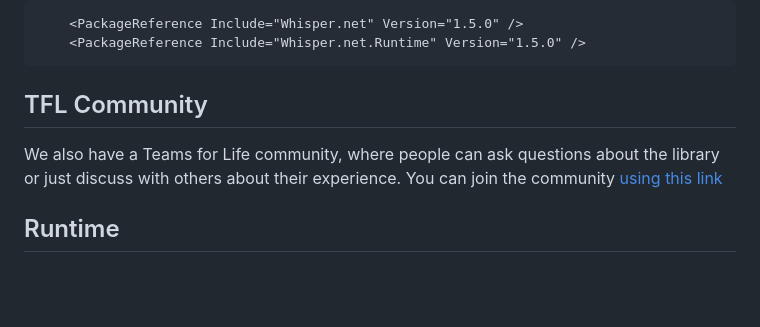
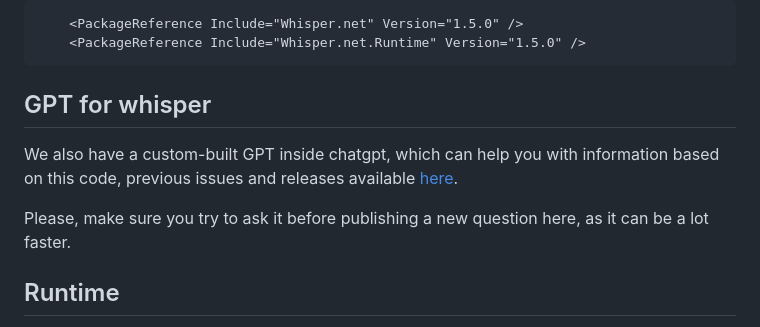
Before and after one commit to sandrohanea/whisper.net, a Markdown page: readme.md, the part around the change. GitHub-like rendering; blank space fills up the shorter version.

Commit message:
Added info about custom GPT in readme

````diff
--- a/readme.md
+++ b/readme.md
@@ -25,10 +25,11 @@ or simply add a package reference in your csproj:
     <PackageReference Include="Whisper.net.Runtime" Version="1.5.0" />
 ```
 
-## TFL Community
+## GPT for whisper
 
-We also have a Teams for Life community, where people can ask questions about the library or just discuss with others about their experience.
-You can join the community [using this link](https://teams.live.com/l/community/EBADsHLtqswx_2OnwI)
+We also have a custom-built GPT inside chatgpt, which can help you with information based on this code, previous issues and releases available [here](https://chat.openai.com/g/g-GQU8iEnAa-whisper-net-helper).
+
+Please, make sure you try to ask it before publishing a new question here, as it can be a lot faster.
 
 ## Runtime
 
````
